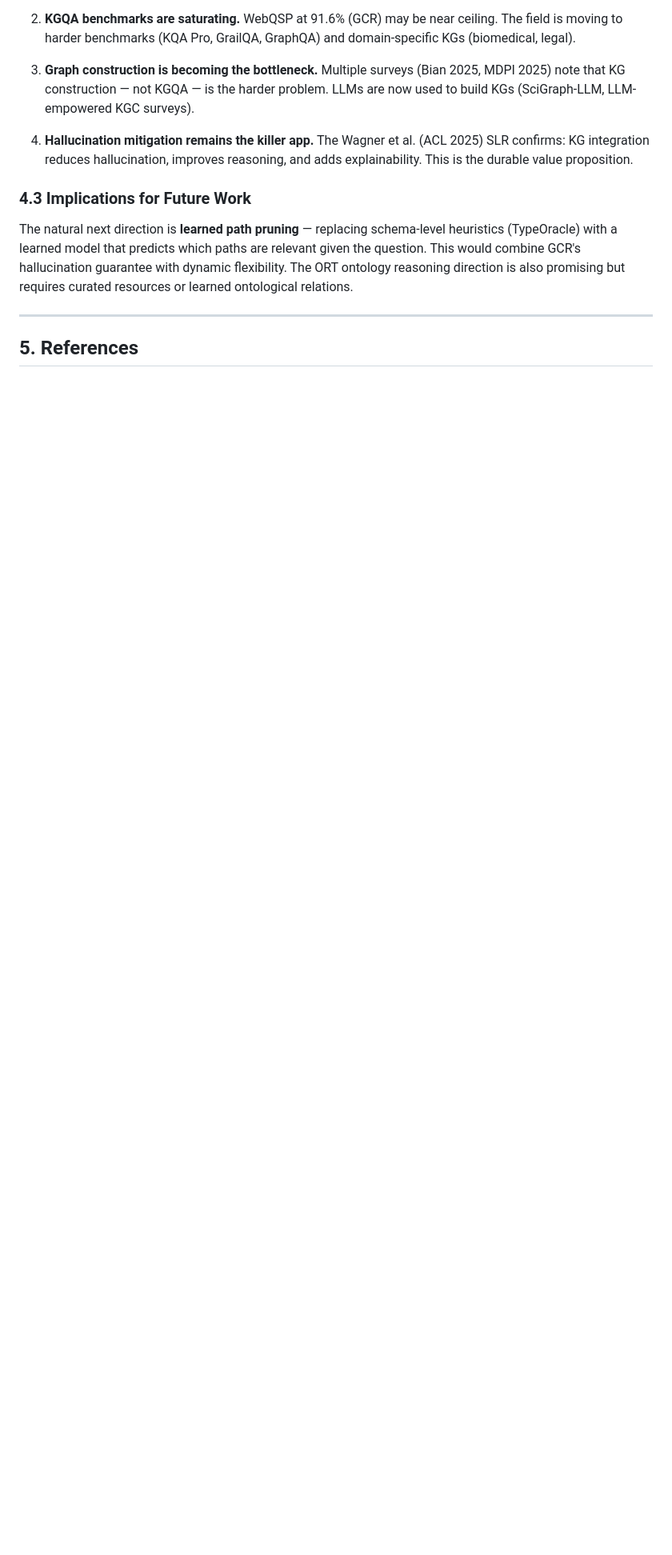
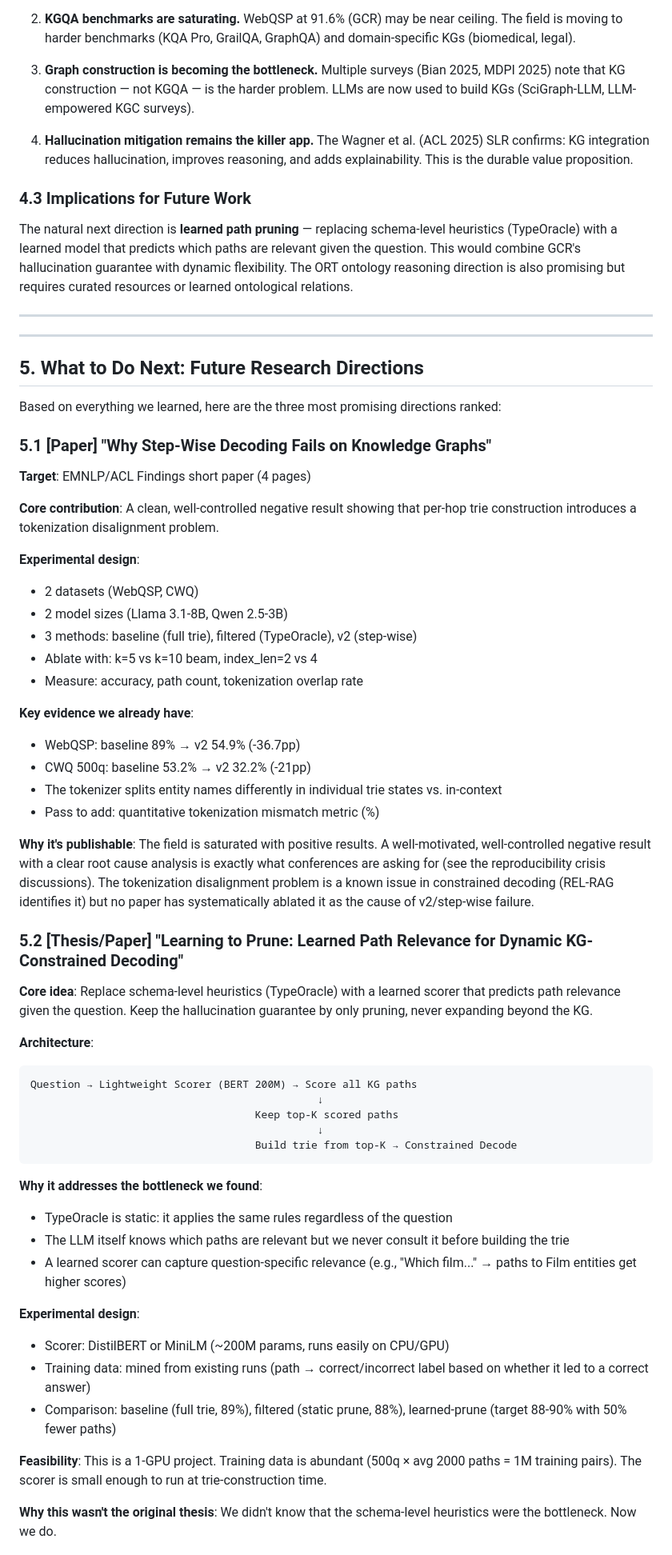
Before and after one commit to Adjanour/graph-constrained-reasoning-dca, a Markdown page: docs/RESEARCH_LANDSCAPE.md, the part around one of its changes. Shown at 80% size. Rendered like a GitHub page; blank space fills up the shorter version.

Commit message:
docs: add future research directions (step-wise failure paper, learned pruning thesis, fact-checking reframing)

````diff
--- a/docs/RESEARCH_LANDSCAPE.md
+++ b/docs/RESEARCH_LANDSCAPE.md
@@ -118,4 +118,57 @@ The natural next direction is **learned path pruning** — replacing schema-leve
 
 ---
 
-## 5. References
+---
+
+## 5. What to Do Next: Future Research Directions
+
+Based on everything we learned, here are the three most promising directions ranked:
+
+### 5.1 [Paper] "Why Step-Wise Decoding Fails on Knowledge Graphs"
+
+**Target**: EMNLP/ACL Findings short paper (4 pages)
+
+**Core contribution**: A clean, well-controlled negative result showing that per-hop trie construction introduces a tokenization disalignment problem.
+
+**Experimental design**:
+- 2 datasets (WebQSP, CWQ)
+- 2 model sizes (Llama 3.1-8B, Qwen 2.5-3B)
+- 3 methods: baseline (full trie), filtered (TypeOracle), v2 (step-wise)
+- Ablate with: k=5 vs k=10 beam, index_len=2 vs 4
+- Measure: accuracy, path count, tokenization overlap rate
+
+**Key evidence we already have**:
+- WebQSP: baseline 89% → v2 54.9% (-36.7pp)
+- CWQ 500q: baseline 53.2% → v2 32.2% (-21pp)
+- The tokenizer splits entity names differently in individual trie states vs. in-context
+- Pass to add: quantitative tokenization mismatch metric (%)
+
+**Why it's publishable**: The field is saturated with positive results. A well-motivated, well-controlled negative result with a clear root cause analysis is exactly what conferences are asking for (see the reproducibility crisis discussions). The tokenization disalignment problem is a known issue in constrained decoding (REL-RAG identifies it) but no paper has systematically ablated it as the cause of v2/step-wise failure.
+
+### 5.2 [Thesis/Paper] "Learning to Prune: Learned Path Relevance for Dynamic KG-Constrained Decoding"
+
+**Core idea**: Replace schema-level heuristics (TypeOracle) with a learned scorer that predicts path relevance given the question. Keep the hallucination guarantee by only pruning, never expanding beyond the KG.
+
+**Architecture**:
+```
+Question → Lightweight Scorer (BERT 200M) → Score all KG paths
+                                              ↓
+                                    Keep top-K scored paths
+                                              ↓
+                                    Build trie from top-K → Constrained Decode
+```
+
+**Why it addresses the bottleneck we found**:
+- TypeOracle is static: it applies the same rules regardless of the question
+- The LLM itself knows which paths are relevant but we never consult it before building the trie
+- A learned scorer can capture question-specific relevance (e.g., "Which film..." → paths to Film entities get higher scores)
+
+**Experimental design**:
+- Scorer: DistilBERT or MiniLM (~200M params, runs easily on CPU/GPU)
+- Training data: mined from existing runs (path → correct/incorrect label based on whether it led to a correct answer)
+- Comparison: baseline (full trie, 89%), filtered (static prune, 88%), learned-prune (target 88-90% with 50% fewer paths)
+
+**Feasibility**: This is a 1-GPU project. Training data is abundant (500q × avg 2000 paths = 1M training pairs). The scorer is small enough to run at trie-construction time.
+
+**Why this wasn't the original thesis**: We didn't know that the schema-level heuristics were the bottleneck. Now we do.
+
````
Also changed, not shown: other parts of docs/RESEARCH_LANDSCAPE.md (+35 -0 lines).
